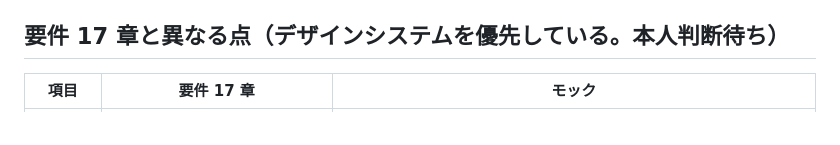
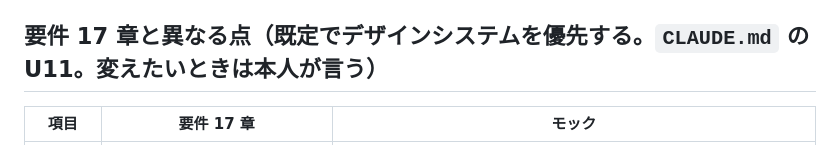
Before and after one commit to rictaworks/browser-youtube-live-mvp, a Markdown page: app-ui/README.md, the part around the change. GitHub-like rendering.

```diff
--- a/app-ui/README.md
+++ b/app-ui/README.md
@@ -49,7 +49,7 @@ Claude Design のプロジェクト「browser-youtube-live-mvp モック」（
 - 利用規約・プライバシーポリシーの画面を追加し、全画面からリンクした（16.1）
 - アクセシビリティ：操作部品の枠を 3:1 以上のコントラストにし、状態は文言と形の違う図形で示し、状態の領域を `aria-live` にし、動きの低減の設定に従う（17.2・17.6）
 
-## 要件 17 章と異なる点（デザインシステムを優先している。本人判断待ち）
+## 要件 17 章と異なる点（既定でデザインシステムを優先する。`CLAUDE.md` の U11。変えたいときは本人が言う）
 
 | 項目 | 要件 17 章 | モック |
 |---|---|---|
```
Also changed, not shown: CLAUDE.md (+17 -14 lines).
